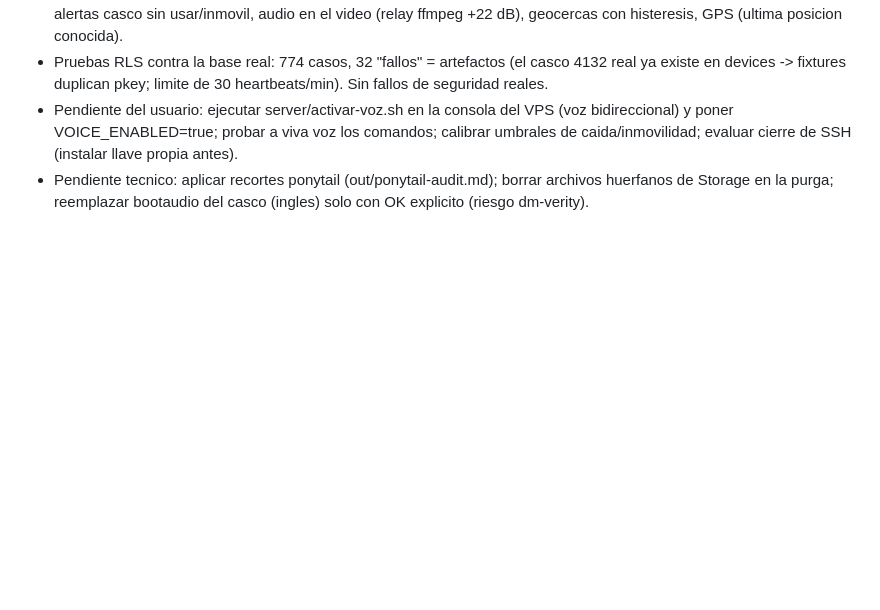
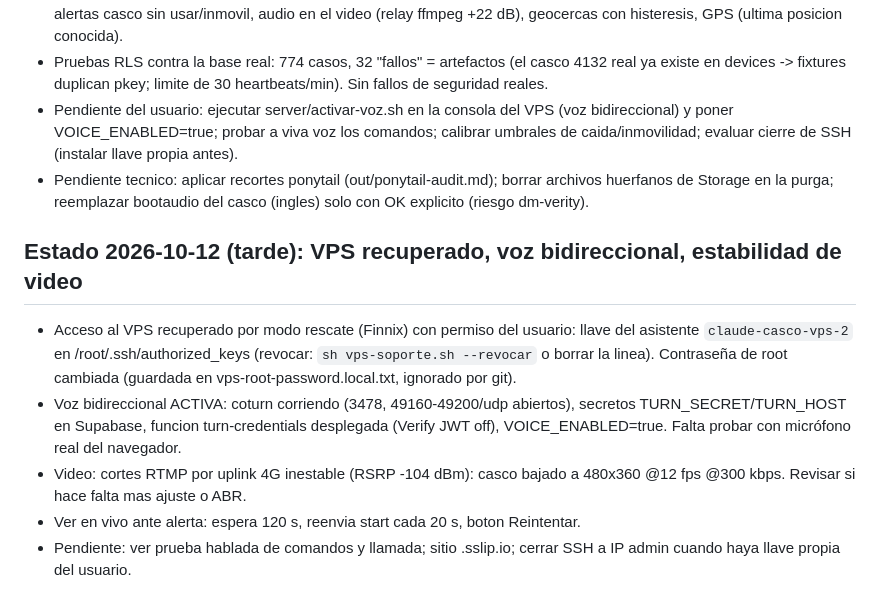
Before and after one commit to exertion-solutions/casco-inteligente, a Markdown page: PENDIENTES.md, the part around the change. Drawn GitHub-style; blank space fills up the shorter version.

Commit message:
PENDIENTES: VPS recuperado, voz bidireccional, estabilidad de video
Co-Authored-By: Claude Sonnet 5.5 <noreply@anthropic.com>

```diff
--- a/PENDIENTES.md
+++ b/PENDIENTES.md
@@ -73,3 +73,10 @@
 - Pruebas RLS contra la base real: 774 casos, 32 "fallos" = artefactos (el casco 4132 real ya existe en devices -> fixtures duplican pkey; limite de 30 heartbeats/min). Sin fallos de seguridad reales.
 - Pendiente del usuario: ejecutar server/activar-voz.sh en la consola del VPS (voz bidireccional) y poner VOICE_ENABLED=true; probar a viva voz los comandos; calibrar umbrales de caida/inmovilidad; evaluar cierre de SSH (instalar llave propia antes).
 - Pendiente tecnico: aplicar recortes ponytail (out/ponytail-audit.md); borrar archivos huerfanos de Storage en la purga; reemplazar bootaudio del casco (ingles) solo con OK explicito (riesgo dm-verity).
+
+## Estado 2026-10-12 (tarde): VPS recuperado, voz bidireccional, estabilidad de video
+- Acceso al VPS recuperado por modo rescate (Finnix) con permiso del usuario: llave del asistente `claude-casco-vps-2` en /root/.ssh/authorized_keys (revocar: `sh vps-soporte.sh --revocar` o borrar la linea). Contraseña de root cambiada (guardada en vps-root-password.local.txt, ignorado por git).
+- Voz bidireccional ACTIVA: coturn corriendo (3478, 49160-49200/udp abiertos), secretos TURN_SECRET/TURN_HOST en Supabase, funcion turn-credentials desplegada (Verify JWT off), VOICE_ENABLED=true. Falta probar con micrófono real del navegador.
+- Video: cortes RTMP por uplink 4G inestable (RSRP -104 dBm): casco bajado a 480x360 @12 fps @300 kbps. Revisar si hace falta mas ajuste o ABR.
+- Ver en vivo ante alerta: espera 120 s, reenvia start cada 20 s, boton Reintentar.
+- Pendiente: ver prueba hablada de comandos y llamada; sitio .sslip.io; cerrar SSH a IP admin cuando haya llave propia del usuario.
```
